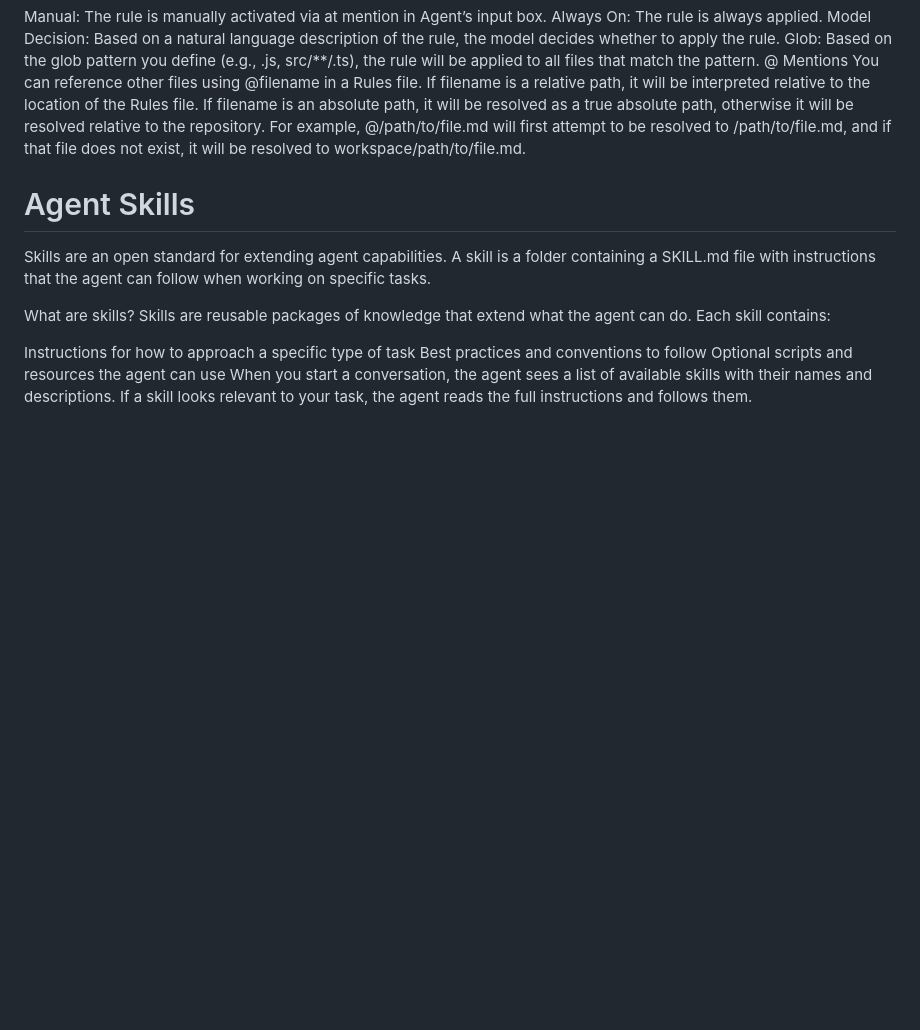
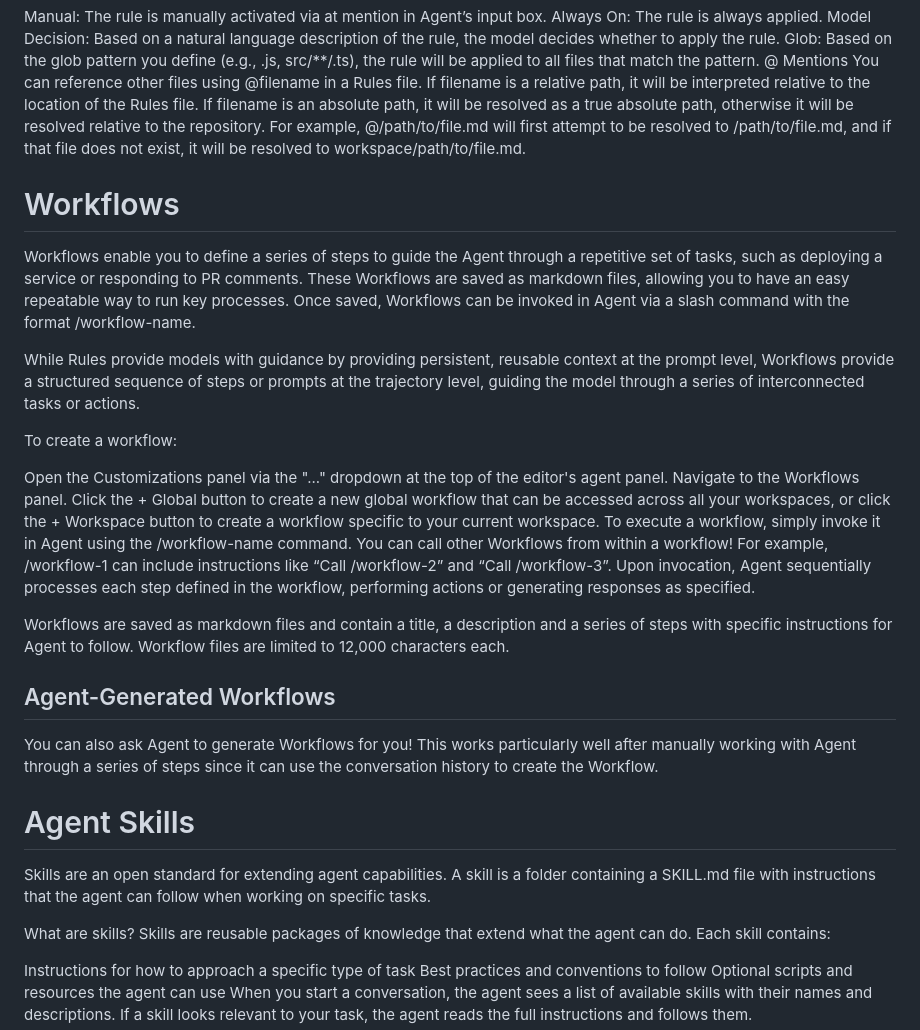
Before and after one commit to multiheaded1793/40kAIRPG, a Markdown page: AGENT_RULES_SKILLS_WORKFLOWS.md, the part around the change. Drawn GitHub-style; blank space fills up the shorter version.

```diff
--- a/AGENT_RULES_SKILLS.md
+++ b/AGENT_RULES_SKILLS_WORKFLOWS.md
@@ -24,6 +24,23 @@ Model Decision: Based on a natural language description of the rule, the model d
 Glob: Based on the glob pattern you define (e.g., .js, src/**/.ts), the rule will be applied to all files that match the pattern.
 @ Mentions
 You can reference other files using @filename in a Rules file. If filename is a relative path, it will be interpreted relative to the location of the Rules file. If filename is an absolute path, it will be resolved as a true absolute path, otherwise it will be resolved relative to the repository. For example, @/path/to/file.md will first attempt to be resolved to /path/to/file.md, and if that file does not exist, it will be resolved to workspace/path/to/file.md.
+
+# Workflows
+Workflows enable you to define a series of steps to guide the Agent through a repetitive set of tasks, such as deploying a service or responding to PR comments. These Workflows are saved as markdown files, allowing you to have an easy repeatable way to run key processes. Once saved, Workflows can be invoked in Agent via a slash command with the format /workflow-name.
+
+While Rules provide models with guidance by providing persistent, reusable context at the prompt level, Workflows provide a structured sequence of steps or prompts at the trajectory level, guiding the model through a series of interconnected tasks or actions.
+
+To create a workflow:
+
+Open the Customizations panel via the "..." dropdown at the top of the editor's agent panel.
+Navigate to the Workflows panel.
+Click the + Global button to create a new global workflow that can be accessed across all your workspaces, or click the + Workspace button to create a workflow specific to your current workspace.
+To execute a workflow, simply invoke it in Agent using the /workflow-name command. You can call other Workflows from within a workflow! For example, /workflow-1 can include instructions like “Call /workflow-2” and “Call /workflow-3”. Upon invocation, Agent sequentially processes each step defined in the workflow, performing actions or generating responses as specified.
+
+Workflows are saved as markdown files and contain a title, a description and a series of steps with specific instructions for Agent to follow. Workflow files are limited to 12,000 characters each.
+
+## Agent-Generated Workflows
+You can also ask Agent to generate Workflows for you! This works particularly well after manually working with Agent through a series of steps since it can use the conversation history to create the Workflow.
 
 # Agent Skills
 Skills are an open standard for extending agent capabilities. A skill is a folder containing a SKILL.md file with instructions that the agent can follow when working on specific tasks.
```
Also changed, not shown: .agents/workflows/init-campaign.md (added, +31 -0 lines).
